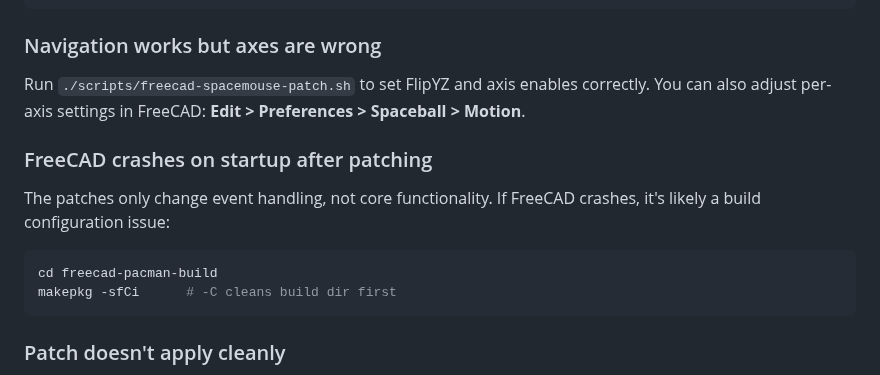
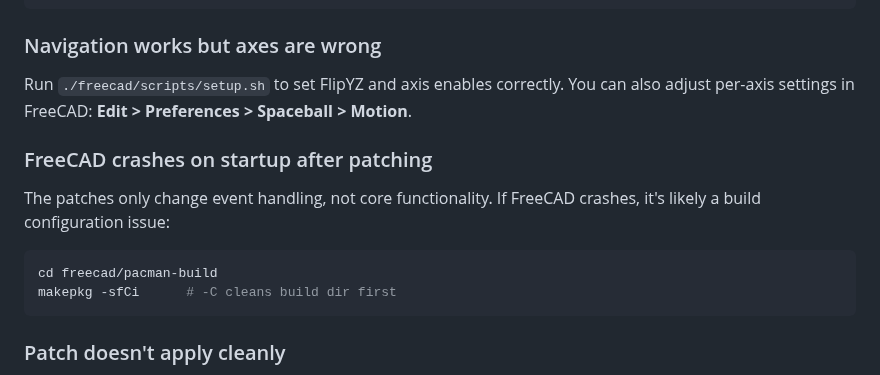
Before and after one commit to Maik-0000FF/SpaceMouse_3dconnexion, a Markdown page: freecad/docs/SPACEMOUSE_FIX.md, the part around one of its changes. Rendered like a GitHub page.

````diff
--- a/docs/FREECAD_SPACEMOUSE_FIX.md
+++ b/freecad/docs/SPACEMOUSE_FIX.md
@@ -306,7 +306,7 @@ spacemouse-test --check           # Run diagnostic tool
 
 ### Navigation works but axes are wrong
 
-Run `./scripts/freecad-spacemouse-patch.sh` to set FlipYZ and axis enables correctly.
+Run `./freecad/scripts/setup.sh` to set FlipYZ and axis enables correctly.
 You can also adjust per-axis settings in FreeCAD: **Edit > Preferences > Spaceball > Motion**.
 
 ### FreeCAD crashes on startup after patching
@@ -314,7 +314,7 @@ You can also adjust per-axis settings in FreeCAD: **Edit > Preferences > Spaceba
 The patches only change event handling, not core functionality. If FreeCAD crashes, it's likely a build configuration issue:
 
 ```bash
-cd freecad-pacman-build
+cd freecad/pacman-build
 makepkg -sfCi      # -C cleans build dir first
 ```
 
````
Also changed, not shown: other parts of freecad/docs/SPACEMOUSE_FIX.md (+8 -8 lines), README.md (+8 -8 lines), freecad/README.md (added, +25 -0 lines), freecad/docs/spaceball-buttons.png (renamed from docs/freecad-spaceball-buttons.png), 19 other files.
